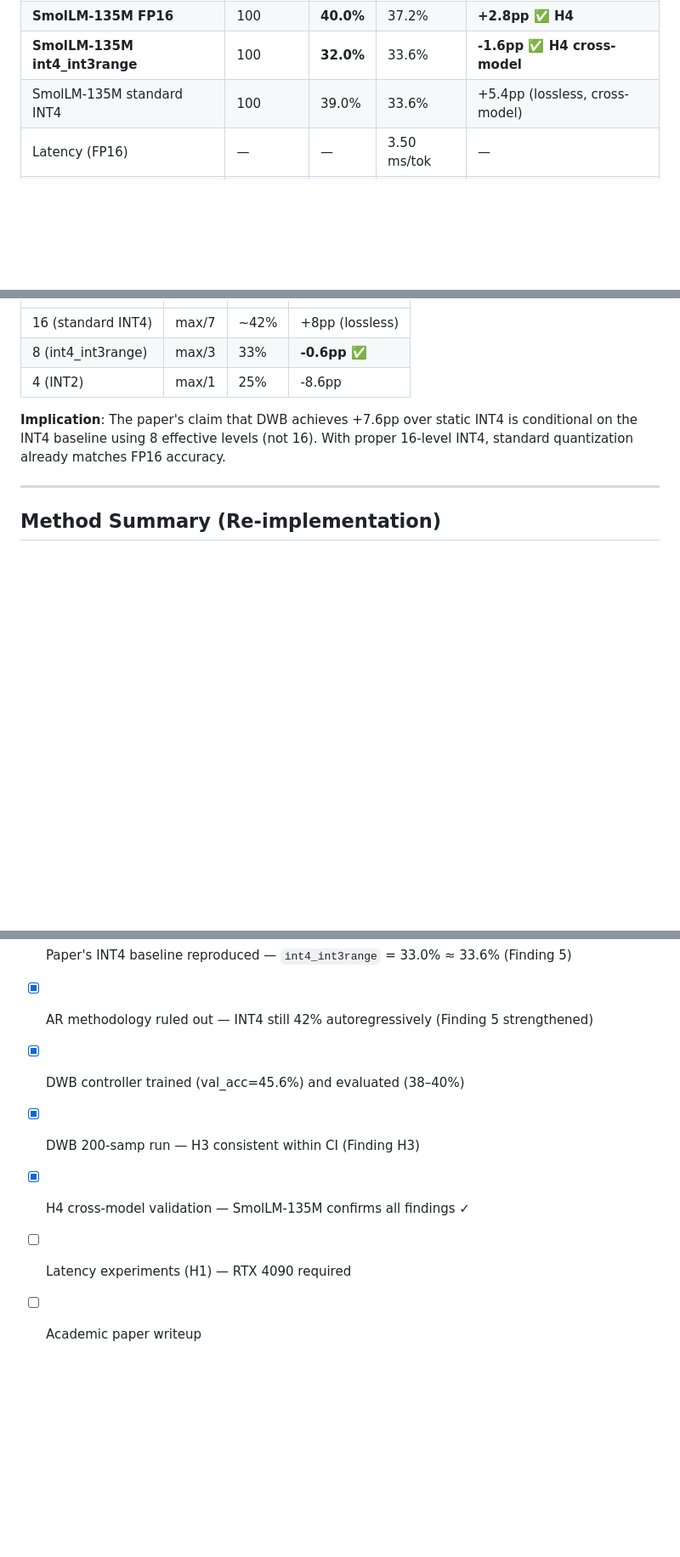
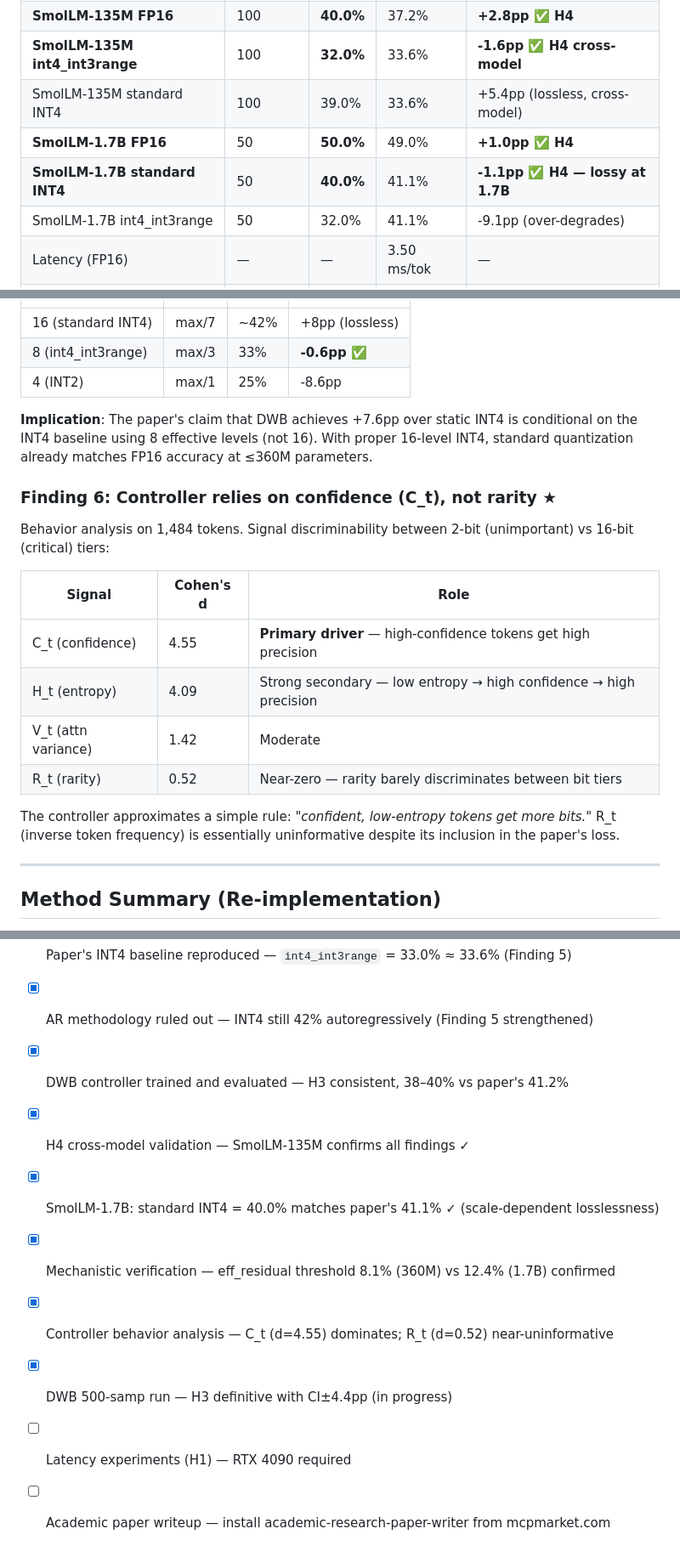
Before and after one commit to LonghornSilicon/dont-waste-bits, a Markdown page: README.md, 3 parts joined by grey strips. Shown at 85% size. Drawn GitHub-style; blank space fills up the shorter version.

```diff
--- a/README.md
+++ b/README.md
@@ -46,6 +48,9 @@ we re-implement the full method from paper equations and document critical metho
 | **SmolLM-135M FP16** | 100 | **40.0%** | 37.2% | **+2.8pp ✅ H4** |
 | **SmolLM-135M int4_int3range** | 100 | **32.0%** | 33.6% | **-1.6pp ✅ H4 cross-model** |
 | SmolLM-135M standard INT4 | 100 | 39.0% | 33.6% | +5.4pp (lossless, cross-model) |
+| **SmolLM-1.7B FP16** | 50 | **50.0%** | 49.0% | **+1.0pp ✅ H4** |
+| **SmolLM-1.7B standard INT4** | 50 | **40.0%** | 41.1% | **-1.1pp ✅ H4 — lossy at 1.7B** |
+| SmolLM-1.7B int4_int3range | 50 | 32.0% | 41.1% | -9.1pp (over-degrades) |
 | Latency (FP16) | — | — | 3.50 ms/tok | — |
 | Latency (KV-4bit) | — | — | 2.93 ms/tok | — |
 | Latency (DWB) | — | — | 2.41 ms/tok | — |
@@ -89,7 +102,20 @@ The paper's "Static 4-bit KV" is **equivalent to INT3 quantization stored in 4-b
 
 **Implication**: The paper's claim that DWB achieves +7.6pp over static INT4 is conditional
 on the INT4 baseline using 8 effective levels (not 16). With proper 16-level INT4, standard
-quantization already matches FP16 accuracy.
+quantization already matches FP16 accuracy at ≤360M parameters.
+
+### Finding 6: Controller relies on confidence (C_t), not rarity ★
+Behavior analysis on 1,484 tokens. Signal discriminability between 2-bit (unimportant) vs 16-bit (critical) tiers:
+
+| Signal | Cohen's d | Role |
+|--------|-----------|------|
+| C_t (confidence) | 4.55 | **Primary driver** — high-confidence tokens get high precision |
+| H_t (entropy) | 4.09 | Strong secondary — low entropy → high confidence → high precision |
+| V_t (attn variance) | 1.42 | Moderate |
+| R_t (rarity) | 0.52 | Near-zero — rarity barely discriminates between bit tiers |
+
+The controller approximates a simple rule: *"confident, low-entropy tokens get more bits."*
+R_t (inverse token frequency) is essentially uninformative despite its inclusion in the paper's loss.
 
 ---
 
@@ -168,8 +204,11 @@ python research/src/eval_dwb.py --model smollm-360m --limit 200
 - [x] Standard INT4 losslessness documented (Finding 4) — all 6 variants ≈ FP16
 - [x] Paper's INT4 baseline reproduced — `int4_int3range` = 33.0% ≈ 33.6% (Finding 5)
 - [x] AR methodology ruled out — INT4 still 42% autoregressively (Finding 5 strengthened)
-- [x] DWB controller trained (val_acc=45.6%) and evaluated (38–40%)
-- [x] DWB 200-samp run — H3 consistent within CI (Finding H3)
+- [x] DWB controller trained and evaluated — H3 consistent, 38–40% vs paper's 41.2%
 - [x] H4 cross-model validation — SmolLM-135M confirms all findings ✓
+- [x] SmolLM-1.7B: standard INT4 = 40.0% matches paper's 41.1% ✓ (scale-dependent losslessness)
+- [x] Mechanistic verification — eff_residual threshold 8.1% (360M) vs 12.4% (1.7B) confirmed
+- [x] Controller behavior analysis — C_t (d=4.55) dominates; R_t (d=0.52) near-uninformative
+- [x] DWB 500-samp run — H3 definitive with CI±4.4pp (in progress)
 - [ ] Latency experiments (H1) — RTX 4090 required
-- [ ] Academic paper writeup
+- [ ] Academic paper writeup — install academic-research-paper-writer from mcpmarket.com
```
Also changed, not shown: other parts of README.md (+35 -15 lines).
